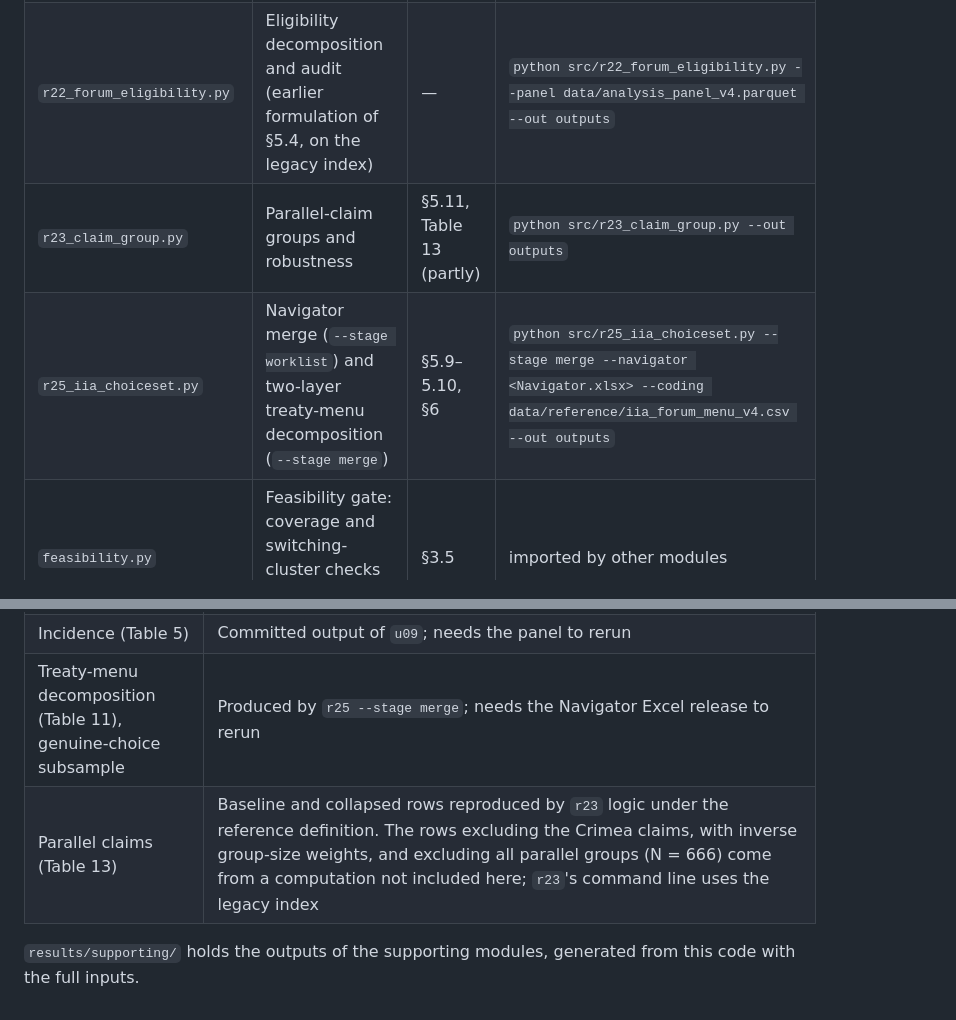
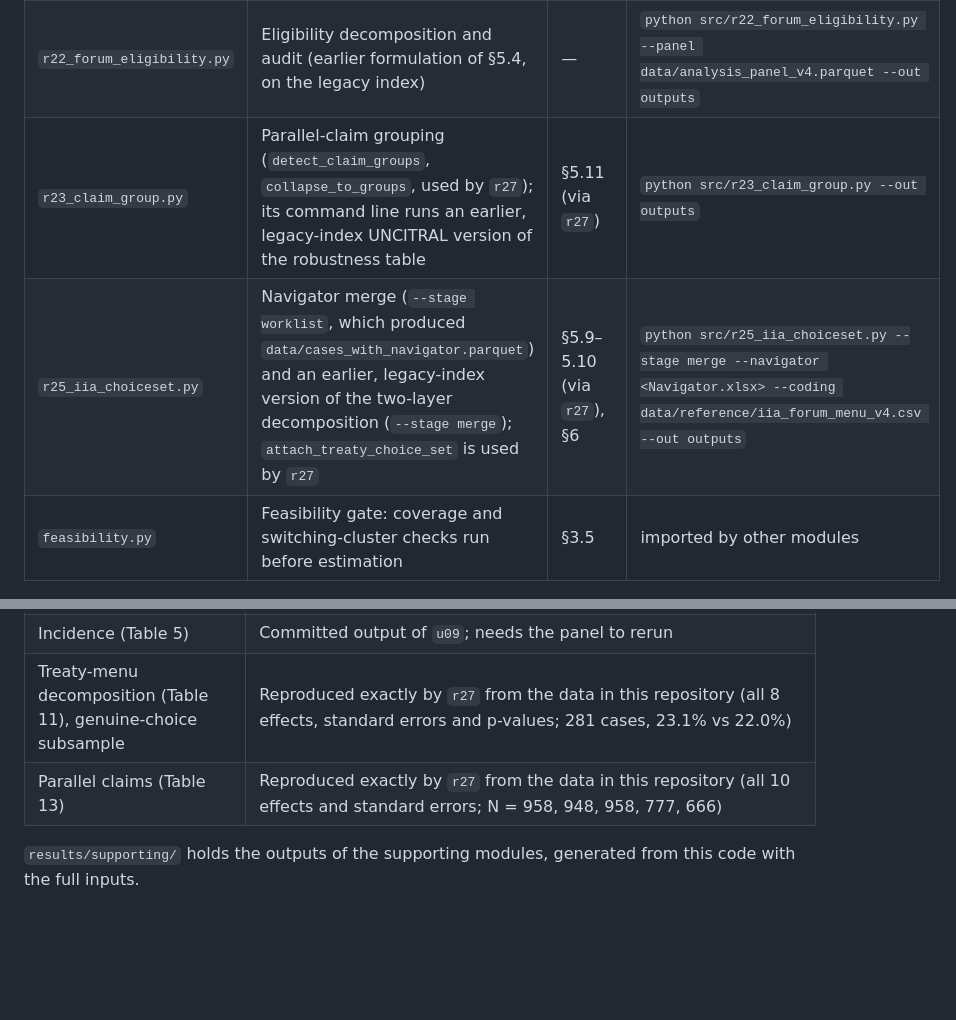
Before and after one commit to simonanana/ACWH-when-the-rails-switch, a Markdown page: docs/PIPELINE.md, 2 parts joined by grey strips. Rendered like a GitHub page; blank space fills up the shorter version.

```diff
--- a/docs/PIPELINE.md
+++ b/docs/PIPELINE.md
@@ -60,8 +61,8 @@ rather than the repository root, so pass `--panel` and `--cases` explicitly.
 | `r14_forum_channels.py` | Supply channel, forum margin: claimant-bloc differential with respondent-by-year fixed effects | §7 | same flags as `r13` |
 | `h4_moderation.py`, `h4b_moderation_rw.py`, `pnci_rebuild.py`, `r12_pnci_rebuild.py` | Alternative-rails moderators (CIPS, CPMI, RMB infrastructure, UNGA alignment, PNCI variants) with Romano–Wolf correction; PNCI normalisation audit | §8 | `python src/h4b_moderation_rw.py` (writes to `outputs/`); `r12` takes the same flags as `r13` |
 | `r22_forum_eligibility.py` | Eligibility decomposition and audit (earlier formulation of §5.4, on the legacy index) | — | `python src/r22_forum_eligibility.py --panel data/analysis_panel_v4.parquet --out outputs` |
-| `r23_claim_group.py` | Parallel-claim groups and robustness | §5.11, Table 13 (partly) | `python src/r23_claim_group.py --out outputs` |
-| `r25_iia_choiceset.py` | Navigator merge (`--stage worklist`) and two-layer treaty-menu decomposition (`--stage merge`) | §5.9–5.10, §6 | `python src/r25_iia_choiceset.py --stage merge --navigator <Navigator.xlsx> --coding data/reference/iia_forum_menu_v4.csv --out outputs` |
+| `r23_claim_group.py` | Parallel-claim grouping (`detect_claim_groups`, `collapse_to_groups`, used by `r27`); its command line runs an earlier, legacy-index UNCITRAL version of the robustness table | §5.11 (via `r27`) | `python src/r23_claim_group.py --out outputs` |
+| `r25_iia_choiceset.py` | Navigator merge (`--stage worklist`, which produced `data/cases_with_navigator.parquet`) and an earlier, legacy-index version of the two-layer decomposition (`--stage merge`); `attach_treaty_choice_set` is used by `r27` | §5.9–5.10 (via `r27`), §6 | `python src/r25_iia_choiceset.py --stage merge --navigator <Navigator.xlsx> --coding data/reference/iia_forum_menu_v4.csv --out outputs` |
 | `feasibility.py` | Feasibility gate: coverage and switching-cluster checks run before estimation | §3.5 | imported by other modules |
 
 `r26_eligibility_audit.py` runs standalone on the case file that `r22` produces:
@@ -83,8 +84,8 @@ Checked by running this repository's code from a clean copy.
 | §7 forum margin (+6.6, p = .644; −4.6, p = .610) | Reproduced exactly by `r14`; `results/supporting/f1_forum_channels.csv` |
 | §8 Romano–Wolf family (33 tests, none survives; CPMI 0.498) | Reproduced exactly by `h4b`; `results/supporting/h4b_moderation_rw.csv` |
 | Incidence (Table 5) | Committed output of `u09`; needs the panel to rerun |
-| Treaty-menu decomposition (Table 11), genuine-choice subsample | Produced by `r25 --stage merge`; needs the Navigator Excel release to rerun |
-| Parallel claims (Table 13) | Baseline and collapsed rows reproduced by `r23` logic under the reference definition. The rows excluding the Crimea claims, with inverse group-size weights, and excluding all parallel groups (N = 666) come from a computation not included here; `r23`'s command line uses the legacy index |
+| Treaty-menu decomposition (Table 11), genuine-choice subsample | Reproduced exactly by `r27` from the data in this repository (all 8 effects, standard errors and p-values; 281 cases, 23.1% vs 22.0%) |
+| Parallel claims (Table 13) | Reproduced exactly by `r27` from the data in this repository (all 10 effects and standard errors; N = 958, 948, 958, 777, 666) |
 
 `results/supporting/` holds the outputs of the supporting modules, generated from this
 code with the full inputs.
```
Also changed, not shown: other parts of docs/PIPELINE.md (+1 -0 lines).
